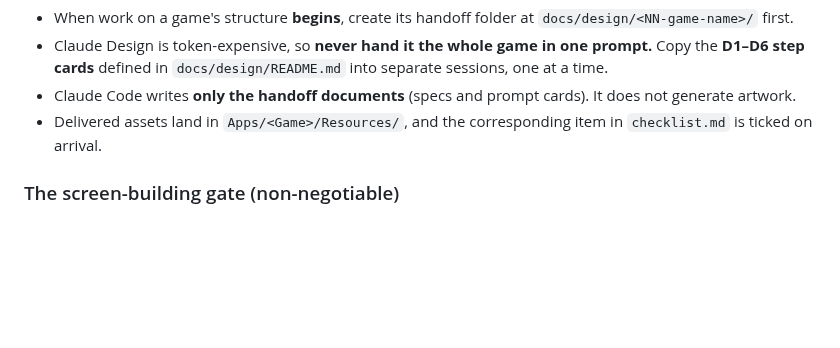
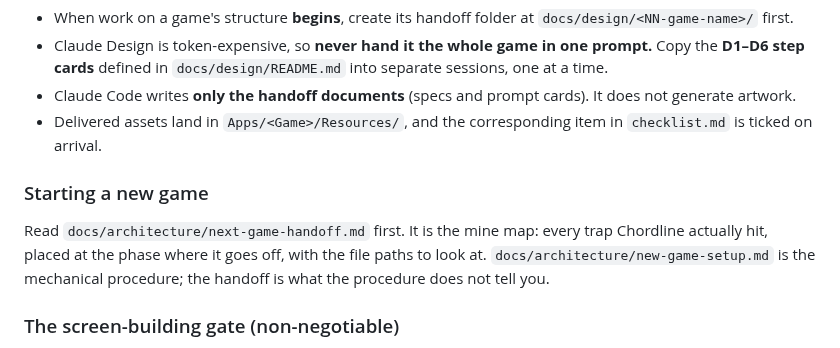
Before and after one commit to jacobnko/ios-game-portfolio, a Markdown page: CLAUDE.md, the part around the change. Drawn GitHub-style; blank space fills up the shorter version.

```diff
--- a/CLAUDE.md
+++ b/CLAUDE.md
@@ -136,6 +136,13 @@ The decision axis is **"physics-driven vs. state-driven"**, not "UIKit vs. Swift
 - Claude Code writes **only the handoff documents** (specs and prompt cards). It does not generate artwork.
 - Delivered assets land in `Apps/<Game>/Resources/`, and the corresponding item in `checklist.md` is ticked on arrival.
 
+### Starting a new game
+
+Read `docs/architecture/next-game-handoff.md` first. It is the mine map: every
+trap Chordline actually hit, placed at the phase where it goes off, with the
+file paths to look at. `docs/architecture/new-game-setup.md` is the mechanical
+procedure; the handoff is what the procedure does not tell you.
+
 ### The screen-building gate (non-negotiable)
 
 **No screen is implemented from a guess.** A game's core-logic phase splits into
```
Also changed, not shown: docs/architecture/next-game-handoff.md (added, +410 -0 lines).
